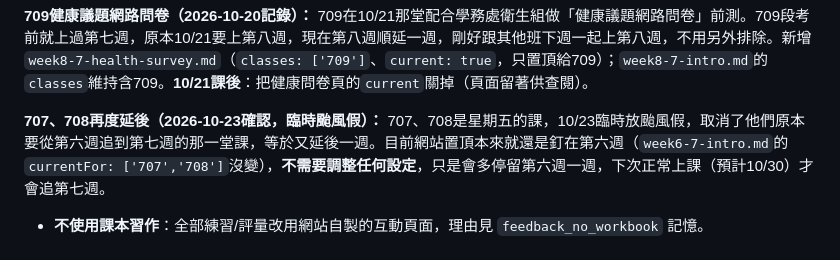
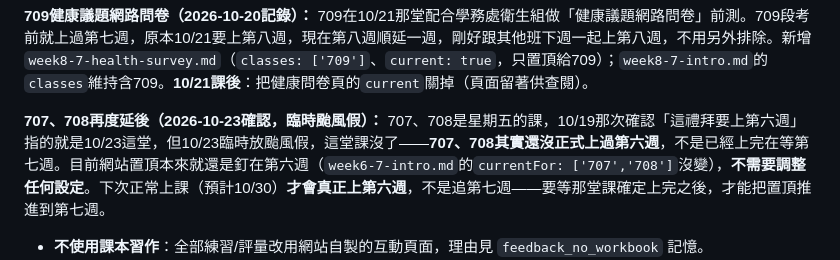
Before and after one commit to Lolalayaya/Teaching, a Markdown page: teacher-notes/上學期課程規劃-導論與資料處理應用專題.md, the part around the change. GitHub-like rendering.

Commit message:
1023_更正707/708/807颱風假筆記：還沒上過W6，不是在等W7
10/19說的「這禮拜上第六週」指的就是10/23那堂，颱風假取消後707、708、
807其實還沒正式上過第六週。更正筆記用詞，避免之後誤判成已經上完W6、
可以直接推進第七週。

Co-Authored-By: Claude Sonnet 5 <noreply@anthropic.com>

```diff
--- a/teacher-notes/上學期課程規劃-導論與資料處理應用專題.md
+++ b/teacher-notes/上學期課程規劃-導論與資料處理應用專題.md
@@ -86,7 +86,7 @@
 
 **709健康議題網路問卷（2026-10-20記錄）：** 709在10/21那堂配合學務處衛生組做「健康議題網路問卷」前測。709段考前就上過第七週，原本10/21要上第八週，現在第八週順延一週，剛好跟其他班下週一起上第八週，不用另外排除。新增`week8-7-health-survey.md`（`classes: ['709']`、`current: true`，只置頂給709）；`week8-7-intro.md`的`classes`維持含709。**10/21課後**：把健康問卷頁的`current`關掉（頁面留著供查閱）。
 
-**707、708再度延後（2026-10-23確認，臨時颱風假）：** 707、708是星期五的課，10/23臨時放颱風假，取消了他們原本要從第六週追到第七週的那一堂課，等於又延後一週。目前網站置頂本來就還是釘在第六週（`week6-7-intro.md`的`currentFor: ['707','708']`沒變），**不需要調整任何設定**，只是會多停留第六週一週，下次正常上課（預計10/30）才會追第七週。
+**707、708再度延後（2026-10-23確認，臨時颱風假）：** 707、708是星期五的課，10/19那次確認「這禮拜要上第六週」指的就是10/23這堂，但10/23臨時放颱風假，這堂課沒了——**707、708其實還沒正式上過第六週**，不是已經上完在等第七週。目前網站置頂本來就還是釘在第六週（`week6-7-intro.md`的`currentFor: ['707','708']`沒變），**不需要調整任何設定**。下次正常上課（預計10/30）**才會真正上第六週**，不是追第七週——要等那堂課確定上完之後，才能把置頂推進到第七週。
 
 - **不使用課本習作**：全部練習/評量改用網站自製的互動頁面，理由見 `feedback_no_workbook` 記憶。
 - **資訊課一週1節**。
```
Also changed, not shown: teacher-notes/上學期課程規劃-陣列與演算法.md (+1 -1 lines).
